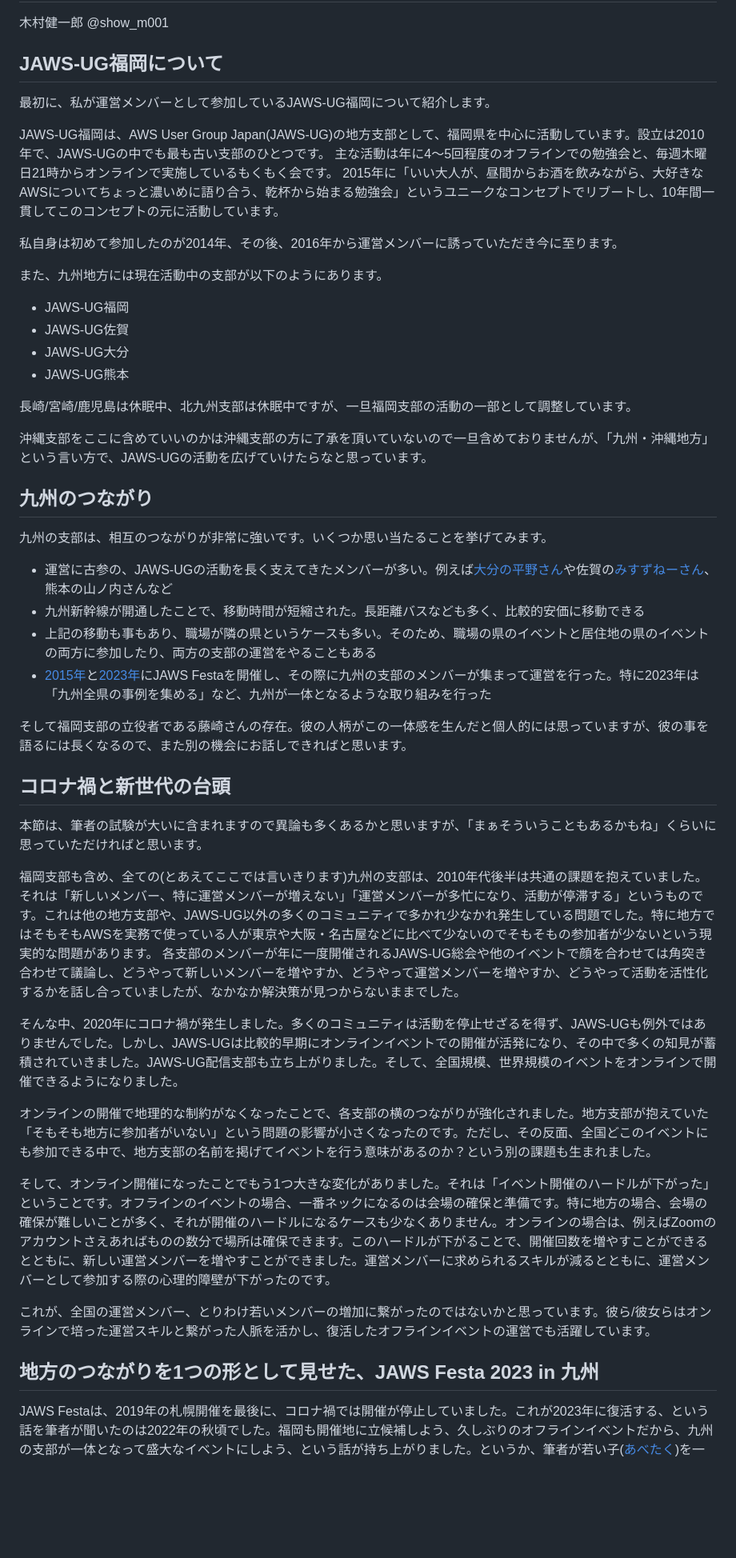
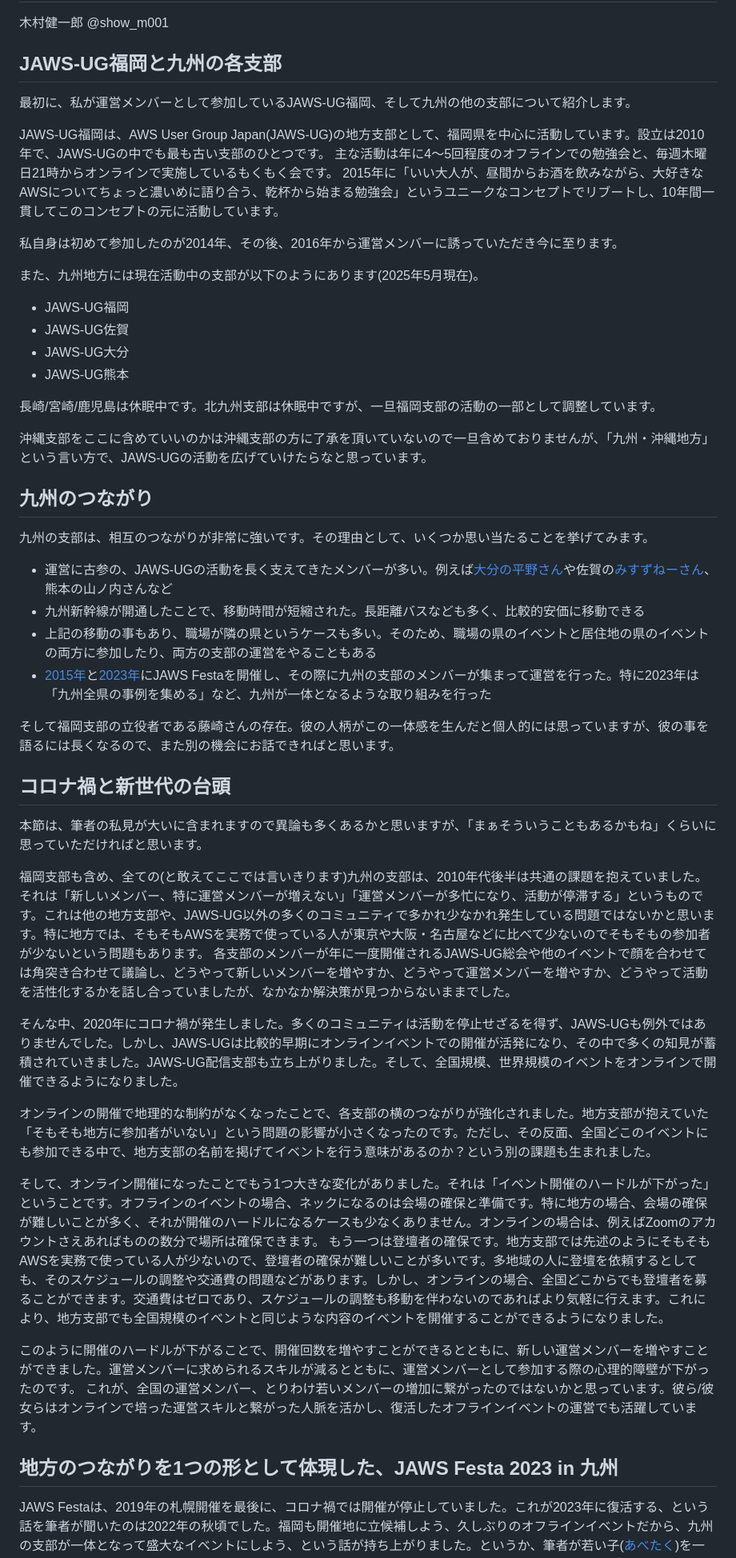
Before and after one commit to onestop-techbook/aws100knok, a Markdown page: src/chap-kkimura-ug-kyushu.md, the part around the change printed below. Shown: that part at 80% size. Rendered like a GitHub page; blank space fills up the shorter version.

```diff
--- a/src/chap-kkimura-ug-kyushu.md
+++ b/src/chap-kkimura-ug-kyushu.md
@@ -9,9 +9,9 @@ class: chapter
 木村健一郎 @show_m001
 </div>
 
-## JAWS-UG福岡について
+## JAWS-UG福岡と九州の各支部
 
-最初に、私が運営メンバーとして参加しているJAWS-UG福岡について紹介します。
+最初に、私が運営メンバーとして参加しているJAWS-UG福岡、そして九州の他の支部について紹介します。
 
 JAWS-UG福岡は、AWS User Group Japan(JAWS-UG)の地方支部として、福岡県を中心に活動しています。設立は2010年で、JAWS-UGの中でも最も古い支部のひとつです。
 主な活動は年に4～5回程度のオフラインでの勉強会と、毎週木曜日21時からオンラインで実施しているもくもく会です。
@@ -19,44 +19,46 @@ JAWS-UG福岡は、AWS User Group Japan(JAWS-UG)の地方支部として、福
 
 私自身は初めて参加したのが2014年、その後、2016年から運営メンバーに誘っていただき今に至ります。
 
-また、九州地方には現在活動中の支部が以下のようにあります。
+また、九州地方には現在活動中の支部が以下のようにあります(2025年5月現在)。
 
 - JAWS-UG福岡
 - JAWS-UG佐賀
 - JAWS-UG大分
 - JAWS-UG熊本
 
-長崎/宮崎/鹿児島は休眠中、北九州支部は休眠中ですが、一旦福岡支部の活動の一部として調整しています。
+長崎/宮崎/鹿児島は休眠中です。北九州支部は休眠中ですが、一旦福岡支部の活動の一部として調整しています。
 
 沖縄支部をここに含めていいのかは沖縄支部の方に了承を頂いていないので一旦含めておりませんが、「九州・沖縄地方」という言い方で、JAWS-UGの活動を広げていけたらなと思っています。
 
 ## 九州のつながり
 
-九州の支部は、相互のつながりが非常に強いです。いくつか思い当たることを挙げてみます。
+九州の支部は、相互のつながりが非常に強いです。その理由として、いくつか思い当たることを挙げてみます。
 
 - 運営に古参の、JAWS-UGの活動を長く支えてきたメンバーが多い。例えば<a href="https://x.com/fm609hr">大分の平野さん</a>や佐賀の<a href="https://x.com/sugimisu">みすずねーさん</a>、熊本の山ノ内さんなど
 - 九州新幹線が開通したことで、移動時間が短縮された。長距離バスなども多く、比較的安価に移動できる
-- 上記の移動も事もあり、職場が隣の県というケースも多い。そのため、職場の県のイベントと居住地の県のイベントの両方に参加したり、両方の支部の運営をやることもある
+- 上記の移動の事もあり、職場が隣の県というケースも多い。そのため、職場の県のイベントと居住地の県のイベントの両方に参加したり、両方の支部の運営をやることもある
 - <a href="https://jft2015.jaws-ug.jp/">2015年</a>と<a href="https://jft2023.jaws-ug.jp/">2023年</a>にJAWS Festaを開催し、その際に九州の支部のメンバーが集まって運営を行った。特に2023年は「九州全県の事例を集める」など、九州が一体となるような取り組みを行った
 
-そして福岡支部の立役者である藤崎さんの存在。彼の人柄がこの一体感を生んだと個人的には思っていますが、彼の事を語るには長くなるので、また別の機会にお話しできればと思います。
+そして福岡支部の立役者である藤崎さんの存在。彼の人柄がこの一体感を生んだと個人的には思っていますが、彼の事を語るには長くなるので、また別の機会にお話できればと思います。
 
 ## コロナ禍と新世代の台頭
 
-本節は、筆者の試験が大いに含まれますので異論も多くあるかと思いますが、「まぁそういうこともあるかもね」くらいに思っていただければと思います。
+本節は、筆者の私見が大いに含まれますので異論も多くあるかと思いますが、「まぁそういうこともあるかもね」くらいに思っていただければと思います。
 
-福岡支部も含め、全ての(とあえてここでは言いきります)九州の支部は、2010年代後半は共通の課題を抱えていました。それは「新しいメンバー、特に運営メンバーが増えない」「運営メンバーが多忙になり、活動が停滞する」というものです。これは他の地方支部や、JAWS-UG以外の多くのコミュニティで多かれ少なかれ発生している問題でした。特に地方ではそもそもAWSを実務で使っている人が東京や大阪・名古屋などに比べて少ないのでそもそもの参加者が少ないという現実的な問題があります。
+福岡支部も含め、全ての(と敢えてここでは言いきります)九州の支部は、2010年代後半は共通の課題を抱えていました。それは「新しいメンバー、特に運営メンバーが増えない」「運営メンバーが多忙になり、活動が停滞する」というものです。これは他の地方支部や、JAWS-UG以外の多くのコミュニティで多かれ少なかれ発生している問題ではないかと思います。特に地方では、そもそもAWSを実務で使っている人が東京や大阪・名古屋などに比べて少ないのでそもそもの参加者が少ないという問題もあります。
 各支部のメンバーが年に一度開催されるJAWS-UG総会や他のイベントで顔を合わせては角突き合わせて議論し、どうやって新しいメンバーを増やすか、どうやって運営メンバーを増やすか、どうやって活動を活性化するかを話し合っていましたが、なかなか解決策が見つからないままでした。
 
 そんな中、2020年にコロナ禍が発生しました。多くのコミュニティは活動を停止せざるを得ず、JAWS-UGも例外ではありませんでした。しかし、JAWS-UGは比較的早期にオンラインイベントでの開催が活発になり、その中で多くの知見が蓄積されていきました。JAWS-UG配信支部も立ち上がりました。そして、全国規模、世界規模のイベントをオンラインで開催できるようになりました。
 
 オンラインの開催で地理的な制約がなくなったことで、各支部の横のつながりが強化されました。地方支部が抱えていた「そもそも地方に参加者がいない」という問題の影響が小さくなったのです。ただし、その反面、全国どこのイベントにも参加できる中で、地方支部の名前を掲げてイベントを行う意味があるのか？という別の課題も生まれました。
 
-そして、オンライン開催になったことでもう1つ大きな変化がありました。それは「イベント開催のハードルが下がった」ということです。オフラインのイベントの場合、一番ネックになるのは会場の確保と準備です。特に地方の場合、会場の確保が難しいことが多く、それが開催のハードルになるケースも少なくありません。オンラインの場合は、例えばZoomのアカウントさえあればものの数分で場所は確保できます。このハードルが下がることで、開催回数を増やすことができるとともに、新しい運営メンバーを増やすことができました。運営メンバーに求められるスキルが減るとともに、運営メンバーとして参加する際の心理的障壁が下がったのです。
+そして、オンライン開催になったことでもう1つ大きな変化がありました。それは「イベント開催のハードルが下がった」ということです。オフラインのイベントの場合、ネックになるのは会場の確保と準備です。特に地方の場合、会場の確保が難しいことが多く、それが開催のハードルになるケースも少なくありません。オンラインの場合は、例えばZoomのアカウントさえあればものの数分で場所は確保できます。
+もう一つは登壇者の確保です。地方支部では先述のようにそもそもAWSを実務で使っている人が少ないので、登壇者の確保が難しいことが多いです。多地域の人に登壇を依頼するとしても、そのスケジュールの調整や交通費の問題などがあります。しかし、オンラインの場合、全国どこからでも登壇者を募ることができます。交通費はゼロであり、スケジュールの調整も移動を伴わないのであればより気軽に行えます。これにより、地方支部でも全国規模のイベントと同じような内容のイベントを開催することができるようになりました。
 
+このように開催のハードルが下がることで、開催回数を増やすことができるとともに、新しい運営メンバーを増やすことができました。運営メンバーに求められるスキルが減るとともに、運営メンバーとして参加する際の心理的障壁が下がったのです。
 これが、全国の運営メンバー、とりわけ若いメンバーの増加に繋がったのではないかと思っています。彼ら/彼女らはオンラインで培った運営スキルと繋がった人脈を活かし、復活したオフラインイベントの運営でも活躍しています。
 
-## 地方のつながりを1つの形として見せた、JAWS Festa 2023 in 九州
+## 地方のつながりを1つの形として体現した、JAWS Festa 2023 in 九州
 
 JAWS Festaは、2019年の札幌開催を最後に、コロナ禍では開催が停止していました。これが2023年に復活する、という話を筆者が聞いたのは2022年の秋頃でした。福岡も開催地に立候補しよう、久しぶりのオフラインイベントだから、九州の支部が一体となって盛大なイベントにしよう、という話が持ち上がりました。というか、筆者が若い子(<a href="https://x.com/east_takumi">あべたく</a>)を一方的に煽りました。あべたくは前節でお話しした、2020年以降にきら星のように現れたニューヒーロー達の1人です。彼はJAWS Festa 2023の実行委員長を務め、九州の支部のメンバーとともに、JAWS Festa 2023を見事に成功に導きました。
 この辺りの経緯は<a href="https://showm001.hatenablog.com/entry/2023/12/16/104014">こちら</a>に詳しく書いていますので、興味のある方はぜひご覧ください。
```
Also changed, not shown: other parts of src/chap-kkimura-ug-kyushu.md (+18 -7 lines).
